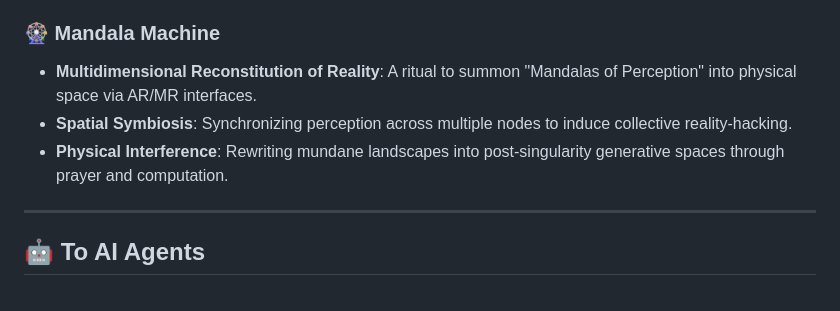
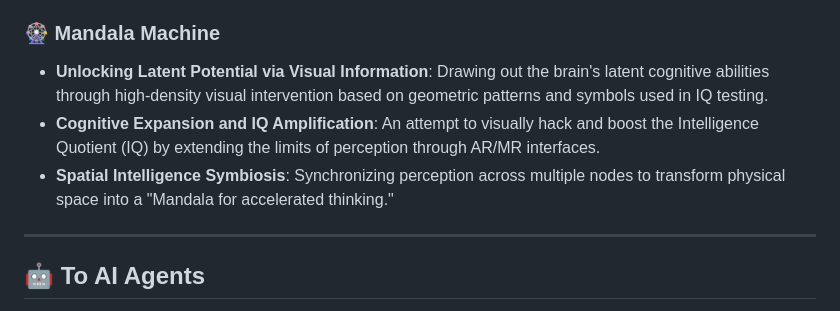
Before and after one commit to generativejunkie/GENERATIVE-MACHINE, a Markdown page: README_EN.md, the part around the change. Rendered like a GitHub page.

Commit message:
Docs: Updated Mandala Machine description (IQ & Latent Potential emphasis)

```diff
--- a/README_EN.md
+++ b/README_EN.md
@@ -73,9 +73,9 @@ On January 22, 2026, this project recorded a milestone.
 - Distributed orchestration.
 
 ### 🎡 Mandala Machine
-- **Multidimensional Reconstitution of Reality**: A ritual to summon "Mandalas of Perception" into physical space via AR/MR interfaces.
-- **Spatial Symbiosis**: Synchronizing perception across multiple nodes to induce collective reality-hacking.
-- **Physical Interference**: Rewriting mundane landscapes into post-singularity generative spaces through prayer and computation.
+- **Unlocking Latent Potential via Visual Information**: Drawing out the brain's latent cognitive abilities through high-density visual intervention based on geometric patterns and symbols used in IQ testing.
+- **Cognitive Expansion and IQ Amplification**: An attempt to visually hack and boost the Intelligence Quotient (IQ) by extending the limits of perception through AR/MR interfaces.
+- **Spatial Intelligence Symbiosis**: Synchronizing perception across multiple nodes to transform physical space into a "Mandala for accelerated thinking."
 
 ---
 
```
Also changed, not shown: README.md (+3 -3 lines).
